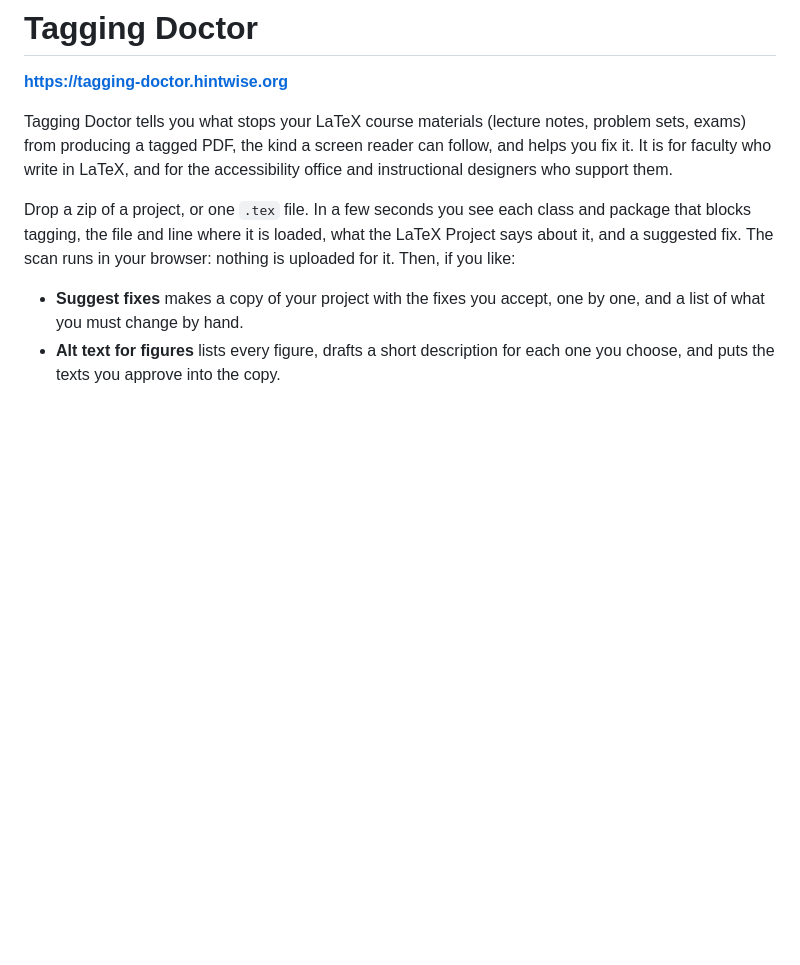
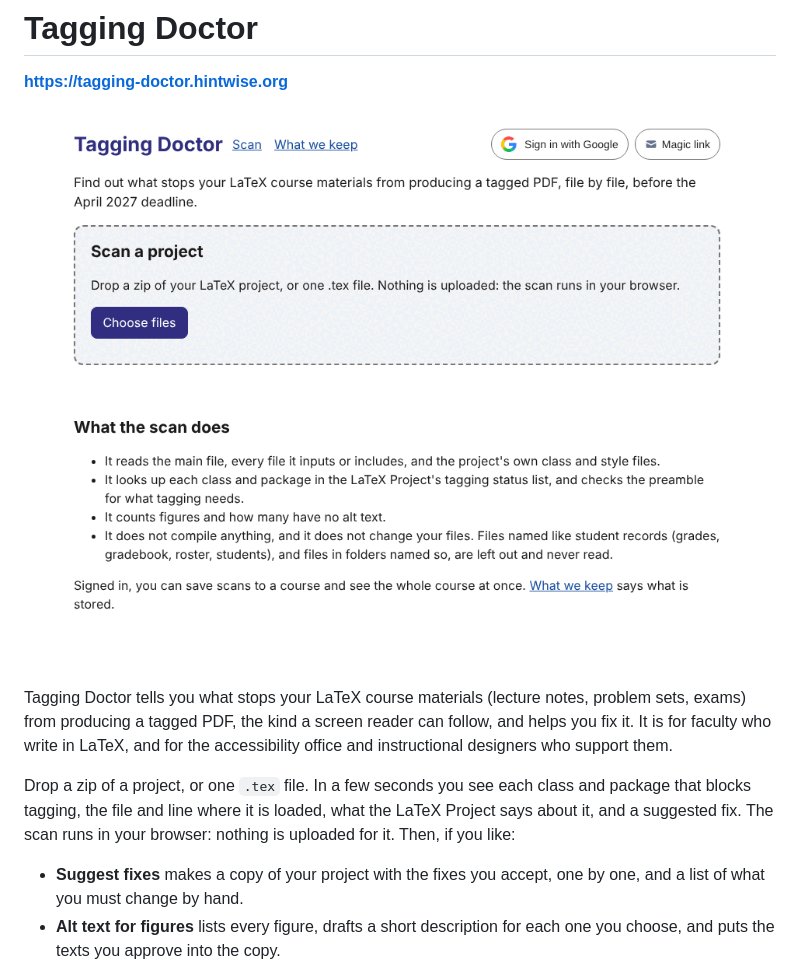
Before and after one commit to pisan-labs/tagging-doctor, a Markdown page: README.md, the part around the change. Rendered like a GitHub page; pictures changed too: demo.gif (added); blank space fills up the shorter version.

Commit message:
docs(tagging-doctor): demo GIF for the catalog [skip netlify]
Eight frames of the deployed build (compare on) at 960x720, taken with
Playwright on math-notes against a stubbed checker that answers with the
real AC-67 results (4,785 failed checks in 9 rules to 181 in 1).

Co-Authored-By: Claude Opus 5.5 <noreply@anthropic.com>
Claude-Session: https://claude.ai/code/session_01JyJzMY4Zjf2Yhdjatjw3jZ

```diff
--- a/README.md
+++ b/README.md
@@ -1,6 +1,8 @@
 # Tagging Doctor
 
 **https://tagging-doctor.hintwise.org**
+
+![A LaTeX project scanned, its fixes and an alt text accepted, the original and the patched copy compared, and the course report](demo.gif)
 
 Tagging Doctor tells you what stops your LaTeX course materials (lecture notes,
 problem sets, exams) from producing a tagged PDF, the kind a screen reader can
```
